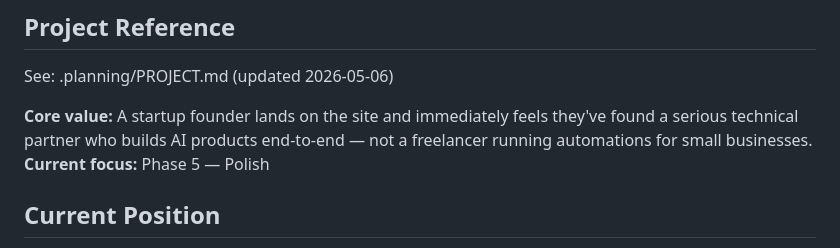
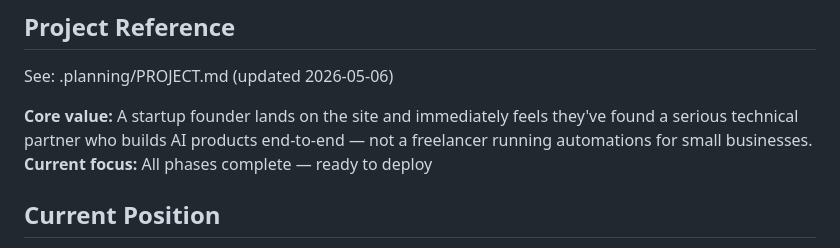
Before and after one commit to manikmal/agentops-site, a Markdown page: .planning/STATE.md, the part around the change. GitHub-like rendering.

```diff
--- a/.planning/STATE.md
+++ b/.planning/STATE.md
@@ -5,7 +5,7 @@
 See: .planning/PROJECT.md (updated 2026-05-06)
 
 **Core value:** A startup founder lands on the site and immediately feels they've found a serious technical partner who builds AI products end-to-end — not a freelancer running automations for small businesses.
-**Current focus:** Phase 5 — Polish
+**Current focus:** All phases complete — ready to deploy
 
 ## Current Position
 
```
Also changed, not shown: .planning/ROADMAP.md (+3 -3 lines).
